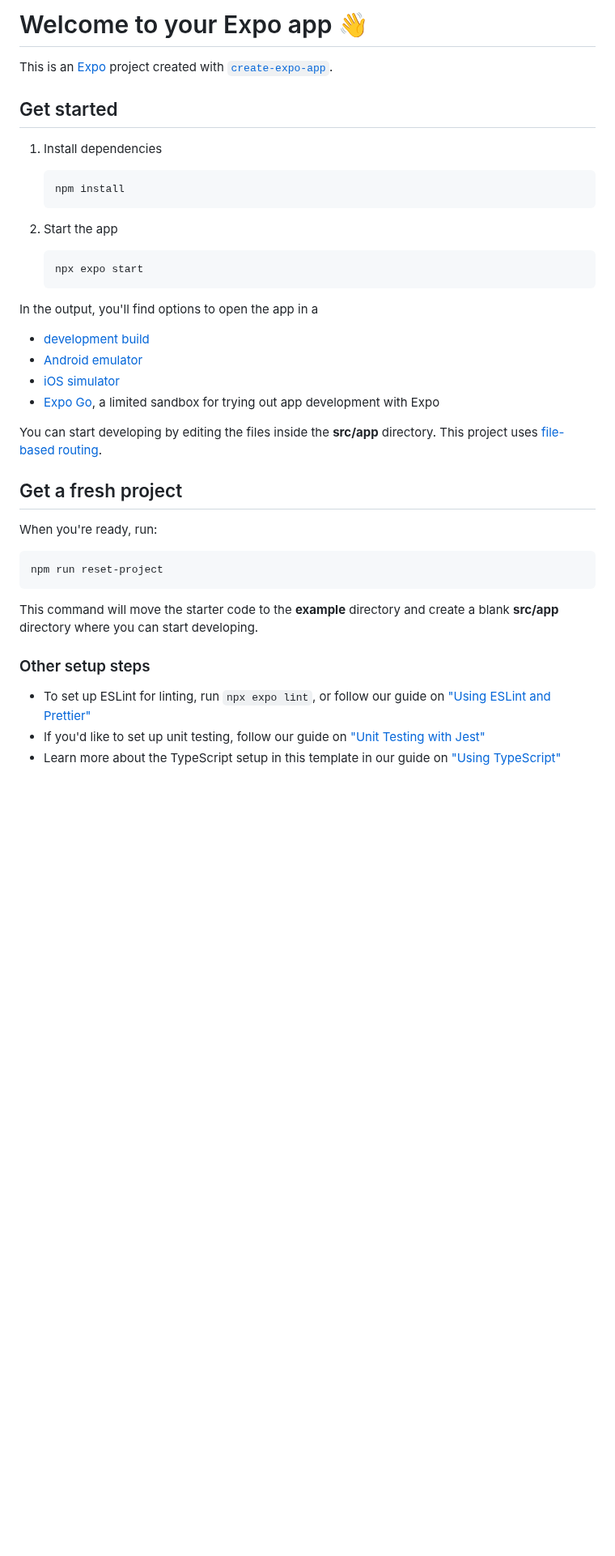
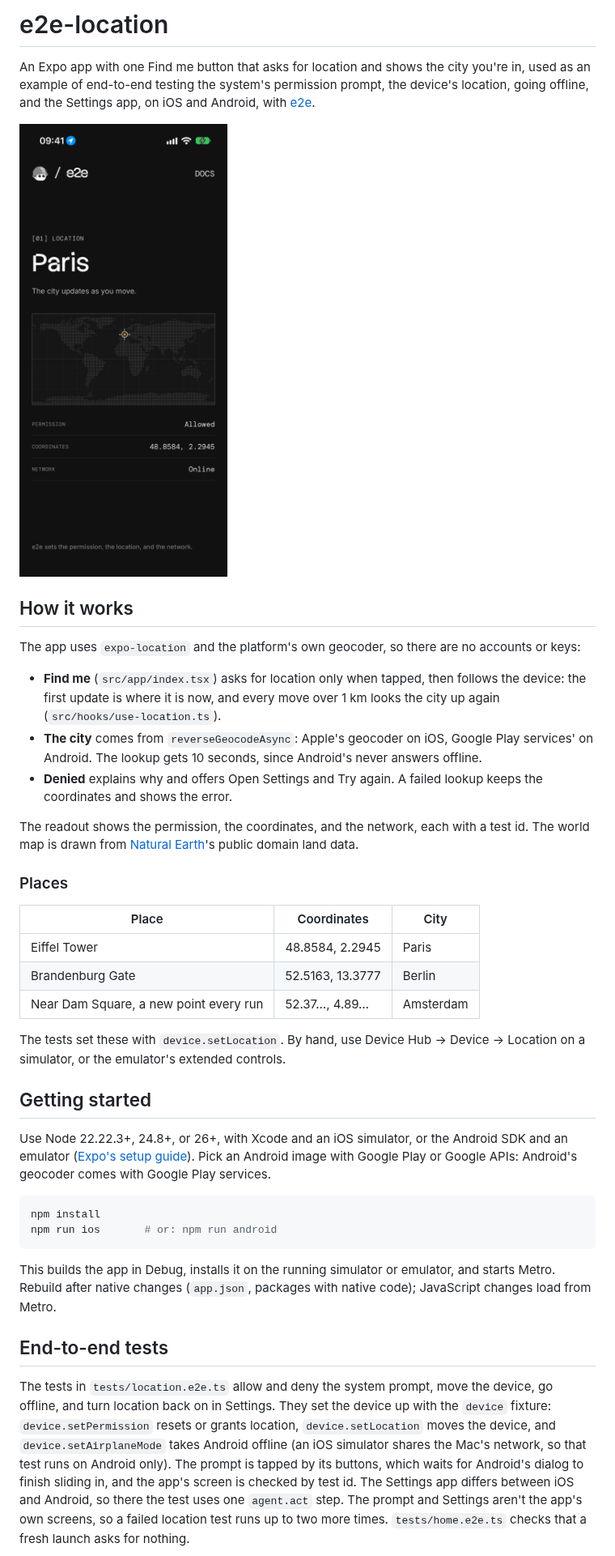
Before and after one commit to tester-army/e2e-location, a Markdown page: README.md, the part around one of its changes. Shown at 81% size. Rendered like a GitHub page; pictures changed too: docs/screenshot.png (added); blank space fills up the shorter version.

Commit message:
Write the README
How the app works, the places the tests use, getting started, the
end-to-end tests, and scripts, with a screenshot from the iPhone 17
simulator.

````diff
--- a/README.md
+++ b/README.md
@@ -1,43 +1,41 @@
-# Welcome to your Expo app 👋
+# e2e-location
 
-This is an [Expo](https://expo.dev) project created with [`create-expo-app`](https://www.npmjs.com/package/create-expo-app).
+An Expo app with one Find me button that asks for location and shows the city you're in, used as an example of end-to-end testing the system's permission prompt, the device's location, going offline, and the Settings app, on iOS and Android, with [e2e](https://www.npmjs.com/package/e2e).
 
-## Get started
+<img src="docs/screenshot.png" alt="The app showing Paris, a dotted world map with a crosshair over Paris, and the permission, coordinates, and network" width="320">
 
-1. Install dependencies
+## How it works
 
-   ```bash
-   npm install
-   ```
+The app uses `expo-location` and the platform's own geocoder, so there are no accounts or keys:
 
-2. Start the app
+- **Find me** (`src/app/index.tsx`) asks for location only when tapped, then follows the device: the first update is where it is now, and every move over 1 km looks the city up again (`src/hooks/use-location.ts`).
+- **The city** comes from `reverseGeocodeAsync`: Apple's geocoder on iOS, Google Play services' on Android. The lookup gets 10 seconds, since Android's never answers offline.
+- **Denied** explains why and offers Open Settings and Try again. A failed lookup keeps the coordinates and shows the error.
 
-   ```bash
-   npx expo start
-   ```
+The readout shows the permission, the coordinates, and the network, each with a test id. The world map is drawn from [Natural Earth](https://www.naturalearthdata.com)'s public domain land data.
 
-In the output, you'll find options to open the app in a
+### Places
 
-- [development build](https://docs.expo.dev/develop/development-builds/introduction/)
-- [Android emulator](https://docs.expo.dev/workflow/android-studio-emulator/)
-- [iOS simulator](https://docs.expo.dev/workflow/ios-simulator/)
-- [Expo Go](https://expo.dev/go), a limited sandbox for trying out app development with Expo
+| Place                                  | Coordinates      | City      |
+| -------------------------------------- | ---------------- | --------- |
+| Eiffel Tower                           | 48.8584, 2.2945  | Paris     |
+| Brandenburg Gate                       | 52.5163, 13.3777 | Berlin    |
+| Near Dam Square, a new point every run | 52.37…, 4.89…    | Amsterdam |
 
-You can start developing by editing the files inside the **src/app** directory. This project uses [file-based routing](https://docs.expo.dev/router/introduction).
+The tests set these with `device.setLocation`. By hand, use Device Hub → Device → Location on a simulator, or the emulator's extended controls.
 
-## Get a fresh project
+## Getting started
 
-When you're ready, run:
+Use Node 22.22.3+, 24.8+, or 26+, with Xcode and an iOS simulator, or the Android SDK and an emulator ([Expo's setup guide](https://docs.expo.dev/get-started/set-up-your-environment/)). Pick an Android image with Google Play or Google APIs: Android's geocoder comes with Google Play services.
 
 ```bash
-npm run reset-project
+npm install
+npm run ios       # or: npm run android
 ```
 
-This command will move the starter code to the **example** directory and create a blank **src/app** directory where you can start developing.
+This builds the app in Debug, installs it on the running simulator or emulator, and starts Metro. Rebuild after native changes (`app.json`, packages with native code); JavaScript changes load from Metro.
 
-### Other setup steps
+## End-to-end tests
 
-- To set up ESLint for linting, run `npx expo lint`, or follow our guide on ["Using ESLint and Prettier"](https://docs.expo.dev/guides/using-eslint/)
-- If you'd like to set up unit testing, follow our guide on ["Unit Testing with Jest"](https://docs.expo.dev/develop/unit-testing/)
-- Learn more about the TypeScript setup in this template in our guide on ["Using TypeScript"](https://docs.expo.dev/guides/typescript/)
+The tests in `tests/location.e2e.ts` allow and deny the system prompt, move the device, go offline, and turn location back on in Settings. They set the device up with the `device` fixture: `device.setPermission` resets or grants location, `device.setLocation` moves the device, and `device.setAirplaneMode` takes Android offline (an iOS simulator shares the Mac's network, so that test runs on Android only). The prompt is tapped by its buttons, which waits for Android's dialog to finish sliding in, and the app's screen is checked by test id. The Settings app differs between iOS and Android, so there the test uses one `agent.act` step. The prompt and Settings aren't the app's own screens, so a failed location test runs up to two more times. `tests/home.e2e.ts` checks that a fresh launch asks for nothing.
 
````
Also changed, not shown: other parts of README.md (+17 -8 lines).
